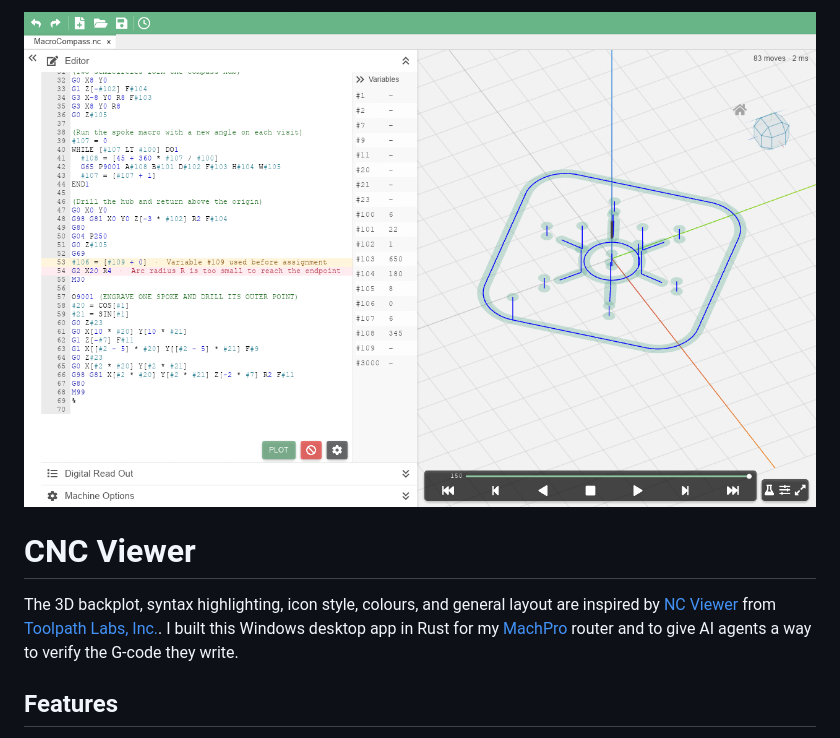
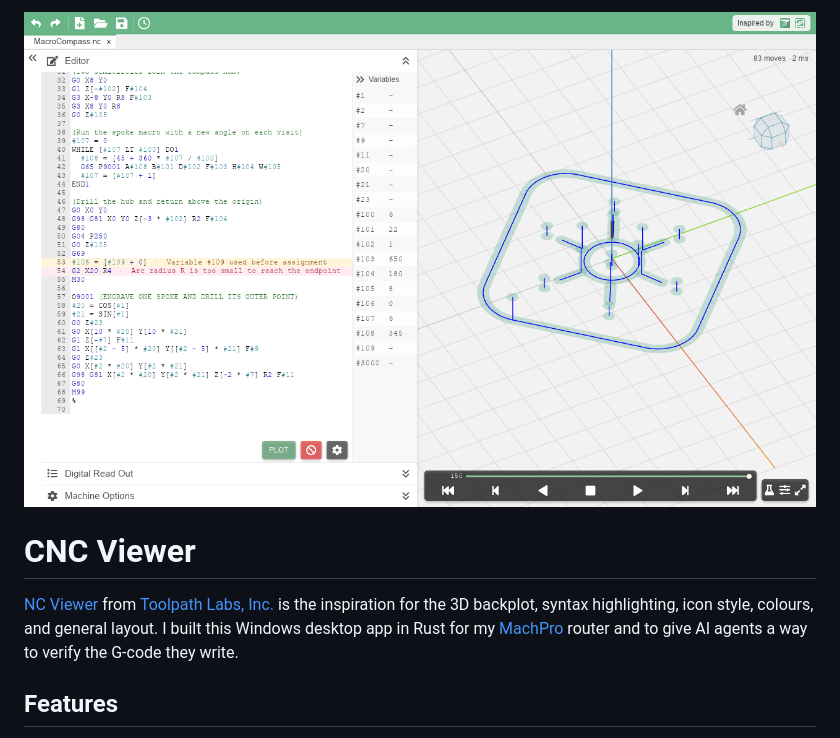
Before and after one commit to heetbeet/CNCViewer, a Markdown page: README.md, the part around the change. GitHub-like rendering; pictures changed too: docs/cnc-viewer.png.

Commit message:
Add compact design credits to the viewer

```diff
--- a/README.md
+++ b/README.md
@@ -2,7 +2,7 @@
 
 # CNC Viewer
 
-The 3D backplot, syntax highlighting, icon style, colours, and general layout are inspired by [NC Viewer](https://ncviewer.com/) from [Toolpath Labs, Inc.](https://toolpath.com/). I built this Windows desktop app in Rust for my [MachPro](https://www.mach-labs.com/product/machpro/) router and to give AI agents a way to verify the G-code they write.
+[NC Viewer](https://ncviewer.com/) from [Toolpath Labs, Inc.](https://toolpath.com/) is the inspiration for the 3D backplot, syntax highlighting, icon style, colours, and general layout. I built this Windows desktop app in Rust for my [MachPro](https://www.mach-labs.com/product/machpro/) router and to give AI agents a way to verify the G-code they write.
 
 ## Features
 
```
Also changed, not shown: 8 other files.
